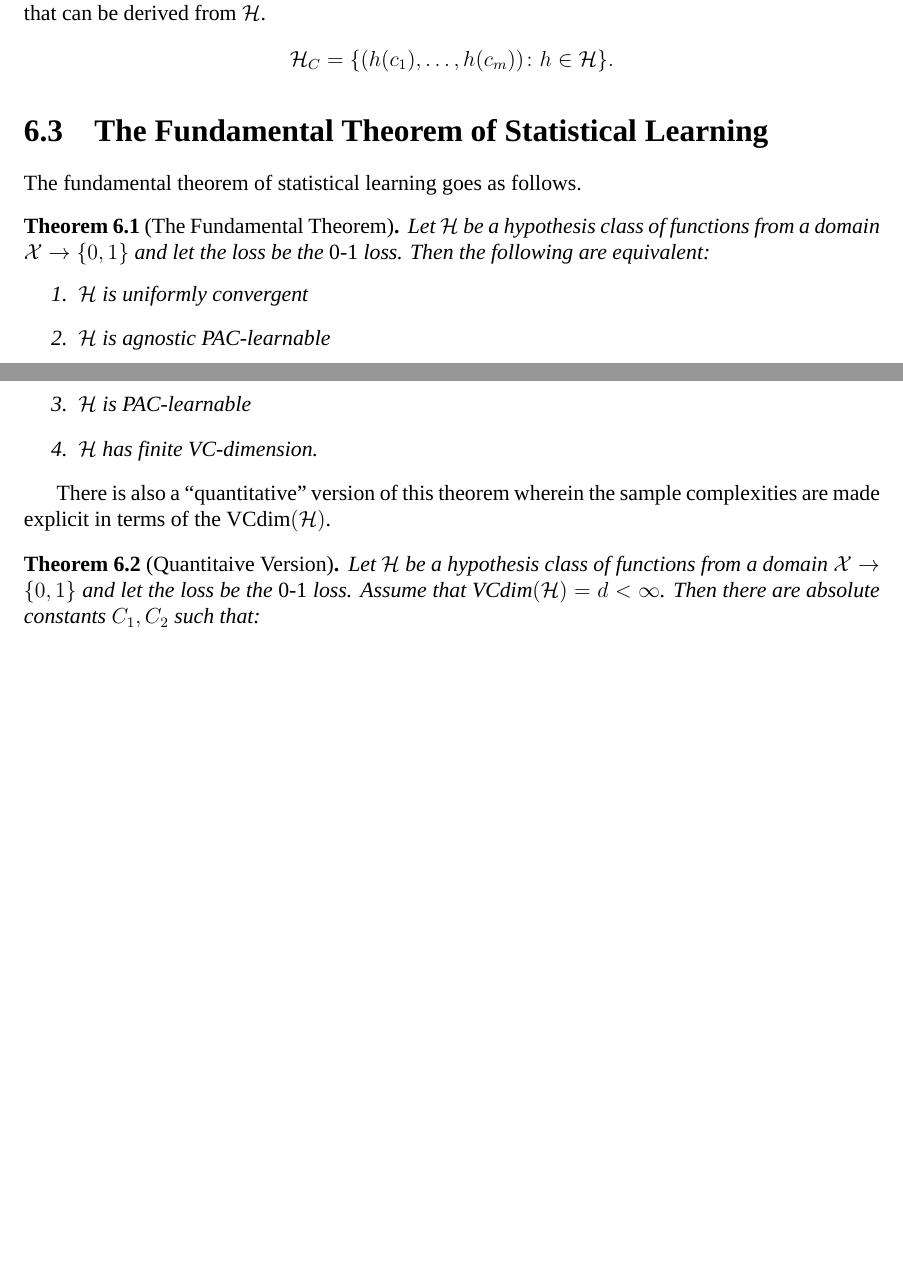
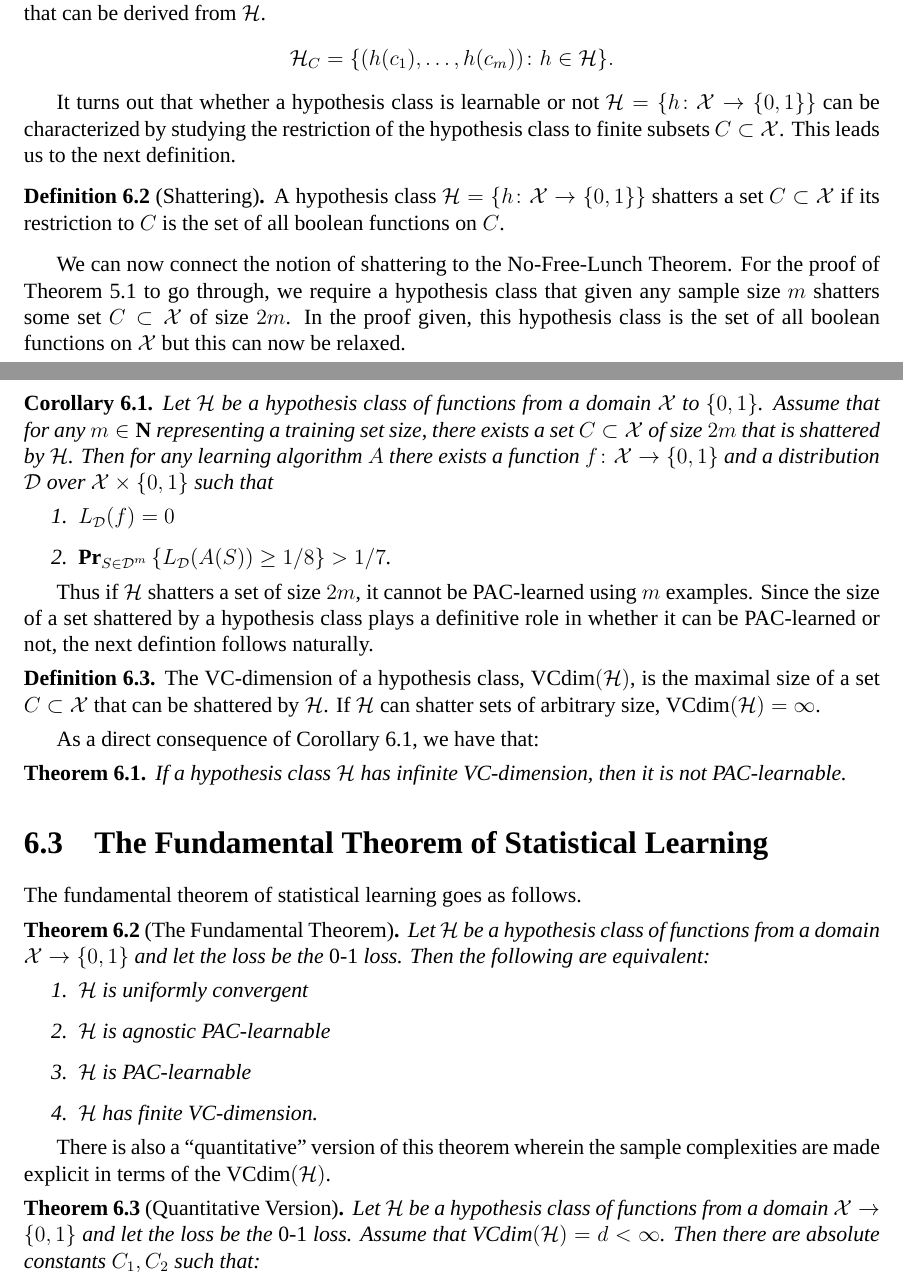
Before and after one commit to somnath1077/MachineLearningExercises, a LaTeX thesis (UML/exercises.tex, which reads UML/ch06.tex): two parts of pages 20 and 21 of 36, joined at a grey line, cut so that both start at the same text, the shorter picture padded with empty space. Compiled offline with XeLaTeX; a missing font is replaced by an installed copy or a similar font.

Commit message:
notes on vc dimension

```diff
--- a/UML/ch06.tex
+++ b/UML/ch06.tex
@@ -101,6 +101,50 @@ from $C \to \{0, 1\}$  that can be derived from $\hypclass$.
 \]
 \end{definition}
 
+It turns out that whether a hypothesis class is learnable or not
+$\hypclass = \{h \colon \dom \rightarrow \{0, 1\} \}$ can be characterized
+by studying the restriction of the hypothesis class to finite subsets
+$C \subset \dom$. This leads us to the next definition.
+\begin{definition}[Shattering]
+A hypothesis class $\hypclass = \{h \colon \dom \rightarrow \{0, 1\} \}$ shatters
+a set $C \subset \dom$ if its restriction to $C$ is the set of all boolean functions
+on~$C$.
+\end{definition}
+
+We can now connect the notion of shattering to the No-Free-Lunch Theorem. For the
+proof of Theorem~5.1 to go through, we require a hypothesis class that given
+any sample size $m$ shatters some set $C \subset \dom$ of size $2m$. In the proof
+given, this hypothesis class is the set of all boolean functions on $\dom$ but
+this can now be relaxed.
+\begin{corollary} \label{cor:no_free_lunch}
+Let $\hypclass$ be a hypothesis class of functions from a domain $\dom$ to $\{0, 1\}$.
+Assume that for any $m \in \Nat$ representing a training set size, there exists a
+set $C \subset \dom$ of size $2m$ that is shattered by $\hypclass$. Then
+for any learning algorithm $A$ there exists a function
+$f \colon \dom \rightarrow \{0, 1\}$ and a distribution $\dist$ over
+$\dom \times \{0, 1\}$ such that
+\begin{enumerate}
+    \item $L_{\dist} (f) = 0$
+    \item $\Prtwo{S \in \dist^m}{L_{\dist} (A(S)) \geq 1/ 8} > 1/7$.
+\end{enumerate}
+\end{corollary}
+
+Thus if $\hypclass$ shatters a set of size $2m$, it cannot be PAC-learned
+using $m$ examples. Since the size of a set shattered by a
+hypothesis class plays a definitive role in whether it can be PAC-learned or not,
+the next defintion follows naturally.
+\begin{definition}
+The VC-dimension of a hypothesis class, $\vcdim(\hypclass)$, is the maximal size of
+a set $C \subset \dom$ that can be shattered by $\hypclass$. If $\hypclass$ can
+shatter sets of arbitrary size, $\vcdim(\hypclass) = \infty$.
+\end{definition}
+
+As a direct consequence of Corollary~\ref{cor:no_free_lunch}, we have that:
+\begin{theorem}
+If a hypothesis class $\hypclass$ has infinite VC-dimension, then it is not
+PAC-learnable.
+\end{theorem}
+
 \section{The Fundamental Theorem of Statistical Learning}
 
 The fundamental theorem of statistical learning goes as follows.
@@ -119,7 +163,7 @@ following are equivalent:
 There is also a ``quantitative'' version of this theorem wherein the sample
 complexities are made explicit in terms of the $\vcdim(\hypclass)$.
 
-\begin{theorem}[Quantitaive Version]
+\begin{theorem}[Quantitative Version]
 Let $\hypclass$ be a hypothesis class of functions from a domain
 $\dom \rightarrow \{0, 1\}$ and let the loss be the $\zeroone$ loss. Assume that
 $\vcdim(\hypclass) = d < \infty$. Then there are absolute constants $C_1, C_2$
```
Also changed, not shown: UML/exercises.pdf, 1 other file.
